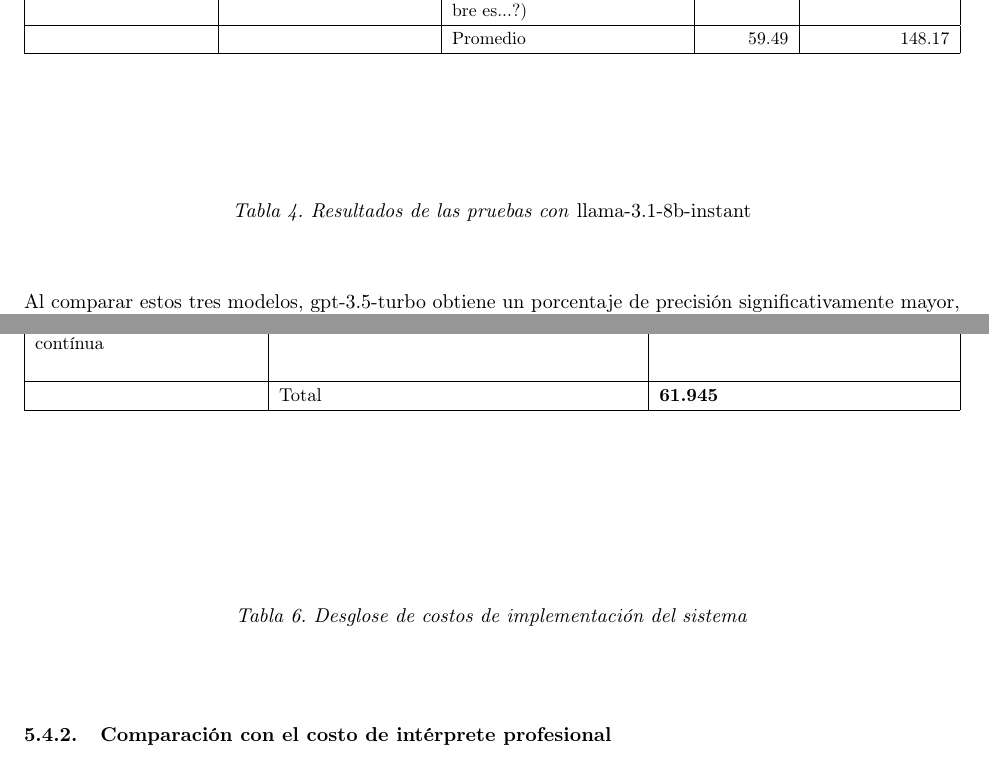
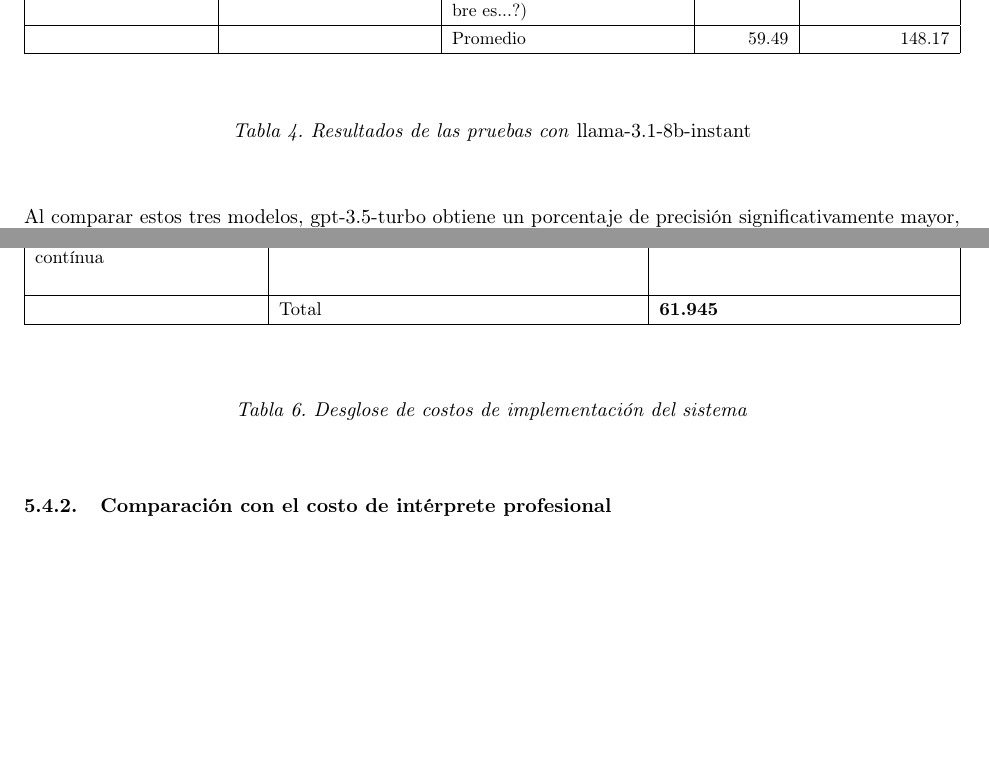
Before and after one commit to CristobalFajardo/tesis_uai, a LaTeX document (latex/informe2.tex): two parts of pages 14 and 16 of 18, joined at a grey line, cut so that both start at the same text, the shorter picture padded with empty space. Compiled offline with pdfLaTeX.

Commit message:
update vspaces

```diff
--- a/latex/informe2.tex
+++ b/latex/informe2.tex
@@ -721,7 +721,7 @@ llama-3.1-8b-instant:
 \end{tabular}
 \end{adjustbox}
 \end{table}
-\vspace{4\baselineskip}
+\vspace{1\baselineskip}
 \begin{center}
 \textit{Tabla 4. Resultados de las pruebas con }llama-3.1-8b-instant
 \end{center}
@@ -853,13 +853,13 @@ contínua \newline
 \end{tabular}
 \end{adjustbox}
 \end{table}
-\vspace{6\baselineskip}
+\vspace{1\baselineskip}
 \begin{center}
 \textit{Tabla 6. Desglose de costos de implementación del sistema}
 \end{center}
 
 
-\vspace{2\baselineskip}
+\vspace{1\baselineskip}
 \subsubsection{Comparación con el costo de intérprete profesional}
 
 \vspace{1\baselineskip}
```
